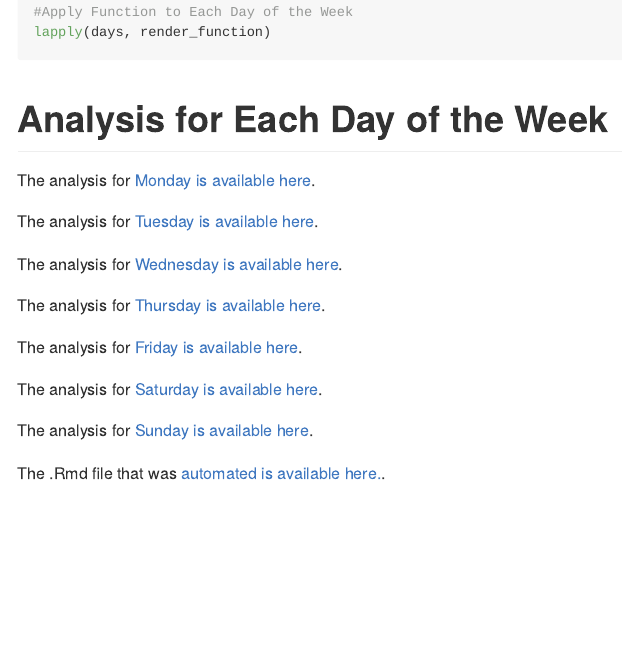
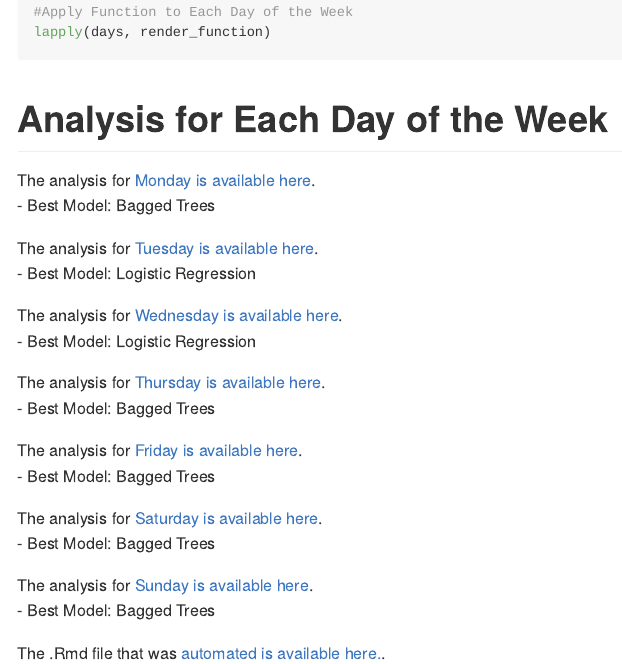
Before and after one commit to mrevans7/ST558_Project2, an R Markdown document (README.Rmd): the page in a window 1100 px wide, from 560 px down. The pictures show the output file README.md that the author committed with the source, drawn offline in the style of GitHub.

Commit message:
Added Best Model

```diff
--- a/README.Rmd
+++ b/README.Rmd
@@ -38,17 +38,24 @@ lapply(days, render_function)
 # Analysis for Each Day of the Week
 
 The analysis for [Monday is available here](Monday-Report.md).
+- Best Model: Bagged Trees
 
 The analysis for [Tuesday is available here](Tuesday-Report.md).
+- Best Model: Logistic Regression
 
 The analysis for [Wednesday is available here](Wednesday-Report.md).
+- Best Model: Logistic Regression
 
 The analysis for [Thursday is available here](Thursday-Report.md).
+- Best Model: Bagged Trees
 
 The analysis for [Friday is available here](Friday-Report.md).
+- Best Model: Bagged Trees
 
 The analysis for [Saturday is available here](Saturday-Report.md).
+- Best Model: Bagged Trees
 
 The analysis for [Sunday is available here](Sunday-Report.md).
+- Best Model: Bagged Trees
 
 The .Rmd file that was [automated is available here.](Project_Work.Rmd).
```
Also changed, not shown: README.md.
